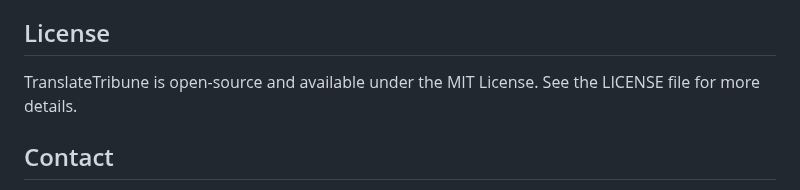
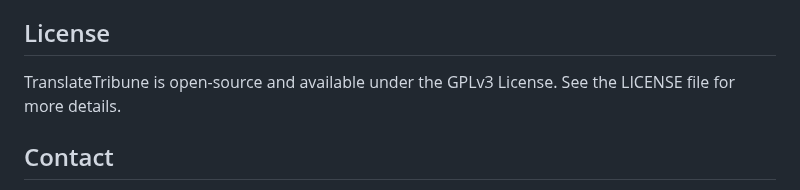
Before and after one commit to Medusa-Intelligence-Corp/TranslateTribune, a Markdown page: README.md, the part around the change. GitHub-like rendering.

```diff
--- a/README.md
+++ b/README.md
@@ -61,7 +61,7 @@ If you're interested in contributing, please check out our contributing guidelin
 
 ## License
 
-TranslateTribune is open-source and available under the MIT License. See the LICENSE file for more details.
+TranslateTribune is open-source and available under the GPLv3 License. See the LICENSE file for more details.
 
 ## Contact
 
```
